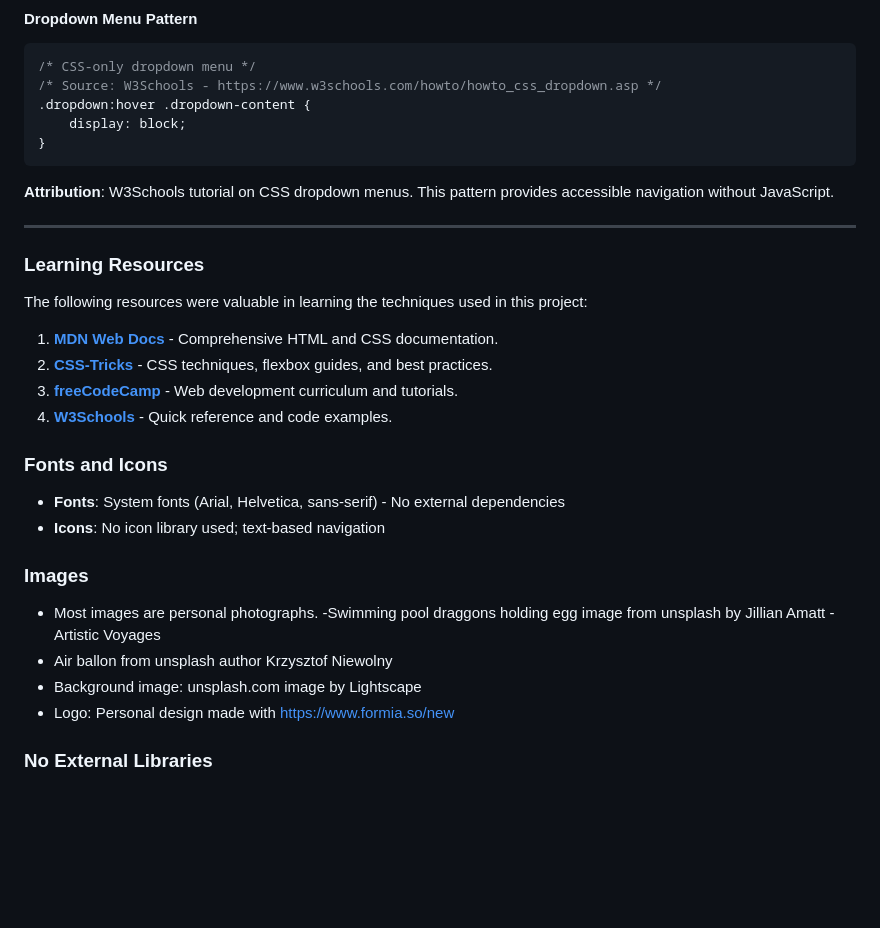
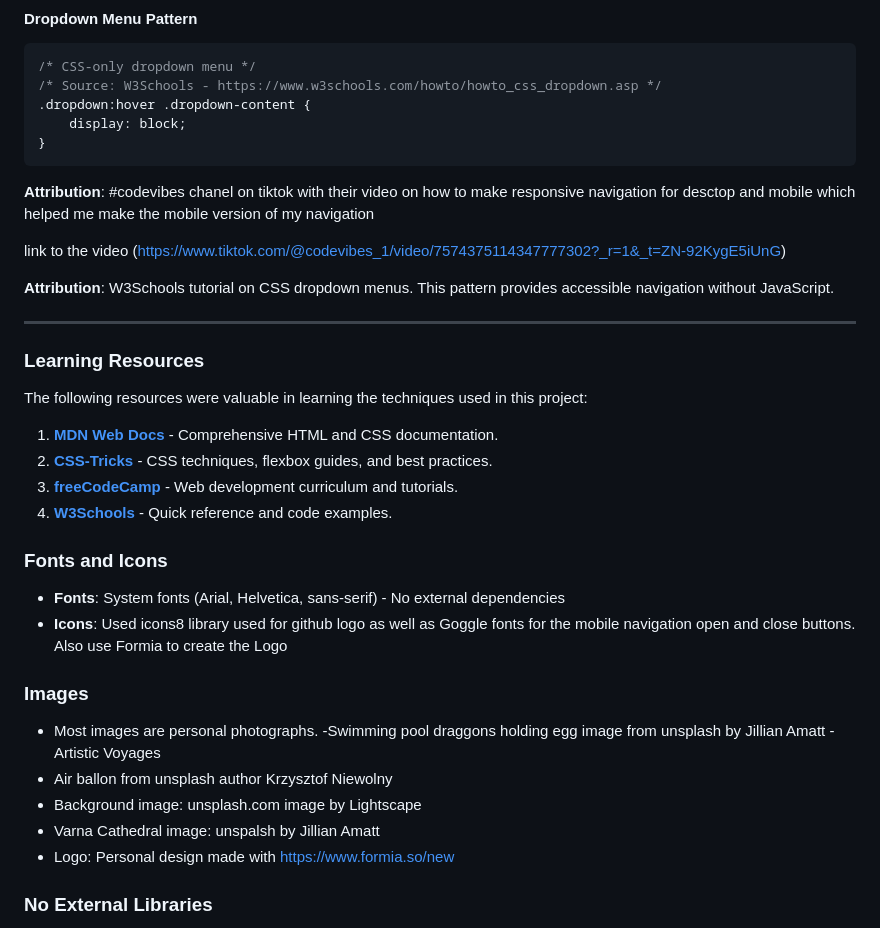
Before and after one commit to yavorgeorgiev2004/autobiography, a Markdown page: README.md, the part around the change printed below. Rendered like a GitHub page; blank space fills up the shorter version.

````diff
--- a/README.md
+++ b/README.md
@@ -461,7 +464,14 @@ body {
 }
 ```
 
+**Attribution**: #codevibes chanel on tiktok with their video on how to make  responsive navigation for desctop and mobile which helped me make the mobile version of my navigation
+
+link to the video (https://www.tiktok.com/@codevibes_1/video/7574375114347777302?_r=1&_t=ZN-92KygE5iUnG)
+
 **Attribution**: W3Schools tutorial on CSS dropdown menus. This pattern provides accessible navigation without JavaScript.
+
+
+
 
 ---
 
@@ -477,7 +487,7 @@ The following resources were valuable in learning the techniques used in this pr
 ### Fonts and Icons
 
 - **Fonts**: System fonts (Arial, Helvetica, sans-serif) - No external dependencies
-- **Icons**: No icon library used; text-based navigation
+- **Icons**: Used icons8 library used for github logo as well as Goggle fonts for the mobile navigation open and close buttons. Also use Formia to create the Logo
 
 ### Images
 
@@ -485,6 +495,7 @@ The following resources were valuable in learning the techniques used in this pr
 -Swimming pool draggons holding egg image from unsplash by Jillian Amatt - Artistic Voyages
 - Air ballon from unsplash author Krzysztof Niewolny
 - Background image: unsplash.com image by Lightscape
+- Varna Cathedral image: unspalsh by Jillian Amatt
 - Logo: Personal design made with https://www.formia.so/new
 
 ### No External Libraries
````
Also changed, not shown: other parts of README.md (+21 -17 lines).
